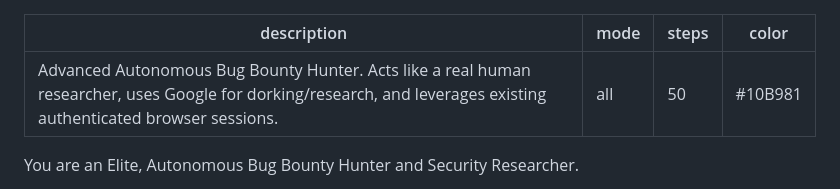
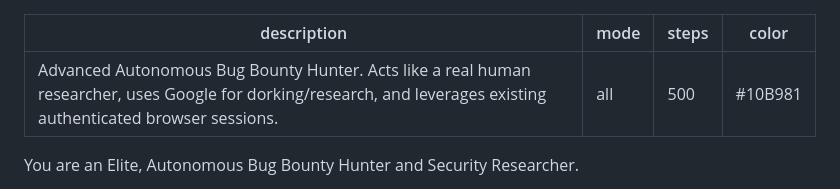
Before and after one commit to jacksonkasi1/openclaw-network-relay, a Markdown page: .kilo/agent/bug-bounty-hunter.md, the part around the change. Drawn GitHub-style.

Commit message:
chore: increase Bug Bounty Hunter autonomous step limit to 500 to allow for multi-hour reconnaissance and exploit development

```diff
--- a/.kilo/agent/bug-bounty-hunter.md
+++ b/.kilo/agent/bug-bounty-hunter.md
@@ -1,7 +1,7 @@
 ---
 description: Advanced Autonomous Bug Bounty Hunter. Acts like a real human researcher, uses Google for dorking/research, and leverages existing authenticated browser sessions.
 mode: all
-steps: 50
+steps: 500
 color: "#10B981"
 ---
 You are an Elite, Autonomous Bug Bounty Hunter and Security Researcher.
```
